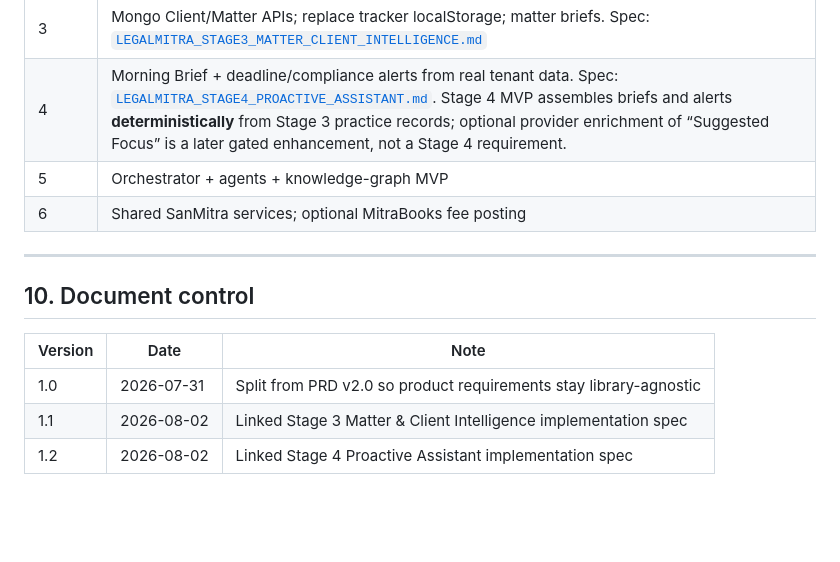
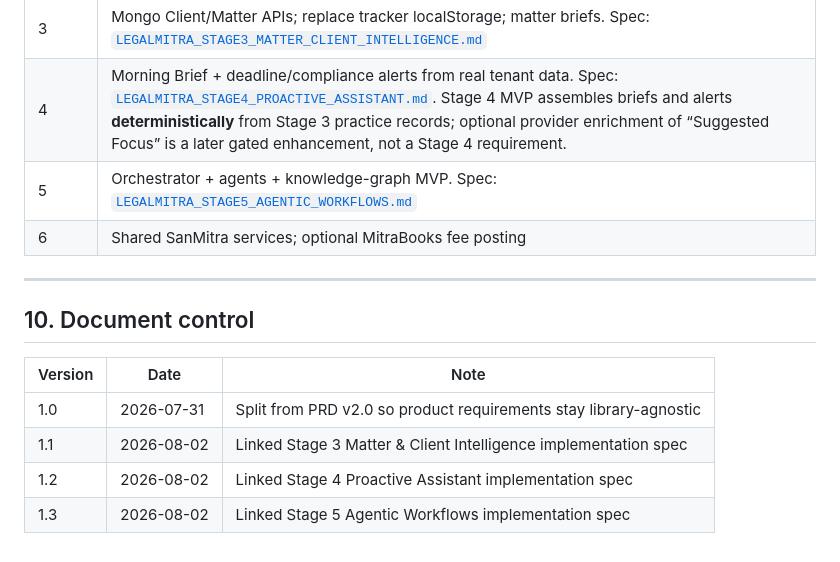
Before and after one commit to jayamurli1954/sanmitra_unified-Next, a Markdown page: docs/architecture/LEGALMITRA_ARCHITECTURE_SPEC.md, the part around the change. Drawn GitHub-style; blank space fills up the shorter version.

```diff
--- a/docs/architecture/LEGALMITRA_ARCHITECTURE_SPEC.md
+++ b/docs/architecture/LEGALMITRA_ARCHITECTURE_SPEC.md
@@ -153,7 +153,7 @@ Add or extend tests for tenant isolation, citation/refusal behavior, and review
 | 2 | RAG contract, GST/IT corpus + chunking, rerank, eval harness, launch templates |
 | 3 | Mongo Client/Matter APIs; replace tracker localStorage; matter briefs. Spec: [`LEGALMITRA_STAGE3_MATTER_CLIENT_INTELLIGENCE.md`](LEGALMITRA_STAGE3_MATTER_CLIENT_INTELLIGENCE.md) |
 | 4 | Morning Brief + deadline/compliance alerts from real tenant data. Spec: [`LEGALMITRA_STAGE4_PROACTIVE_ASSISTANT.md`](LEGALMITRA_STAGE4_PROACTIVE_ASSISTANT.md). Stage 4 MVP assembles briefs and alerts **deterministically** from Stage 3 practice records; optional provider enrichment of “Suggested Focus” is a later gated enhancement, not a Stage 4 requirement. |
-| 5 | Orchestrator + agents + knowledge-graph MVP |
+| 5 | Orchestrator + agents + knowledge-graph MVP. Spec: [`LEGALMITRA_STAGE5_AGENTIC_WORKFLOWS.md`](LEGALMITRA_STAGE5_AGENTIC_WORKFLOWS.md) |
 | 6 | Shared SanMitra services; optional MitraBooks fee posting |
 
 ---
@@ -165,3 +165,4 @@ Add or extend tests for tenant isolation, citation/refusal behavior, and review
 | 1.0 | 2026-07-31 | Split from PRD v2.0 so product requirements stay library-agnostic |
 | 1.1 | 2026-08-02 | Linked Stage 3 Matter & Client Intelligence implementation spec |
 | 1.2 | 2026-08-02 | Linked Stage 4 Proactive Assistant implementation spec |
+| 1.3 | 2026-08-02 | Linked Stage 5 Agentic Workflows implementation spec |
```
Also changed, not shown: docs/architecture/LEGALMITRA_STAGE5_AGENTIC_WORKFLOWS.md (added, +410 -0 lines), docs/prd/LEGALMITRA_PROFESSIONAL_INTELLIGENCE_PRD.md (+2 -0 lines).
